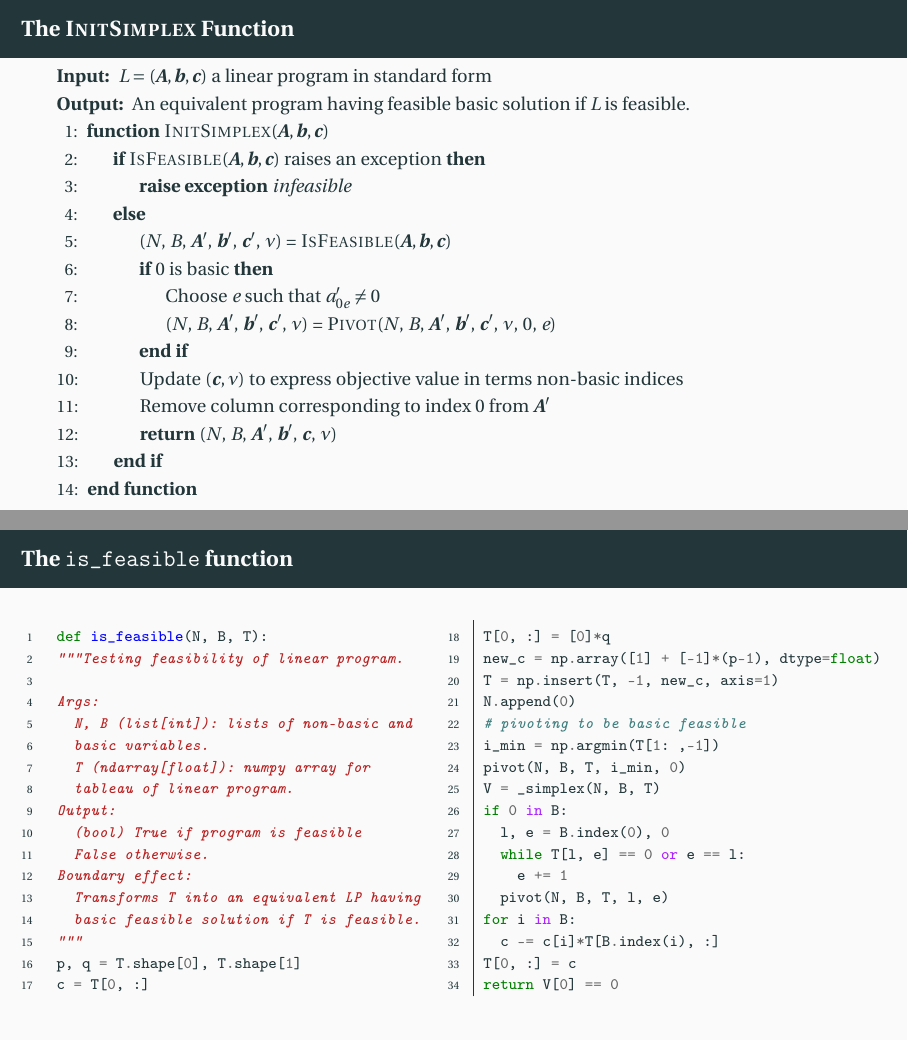
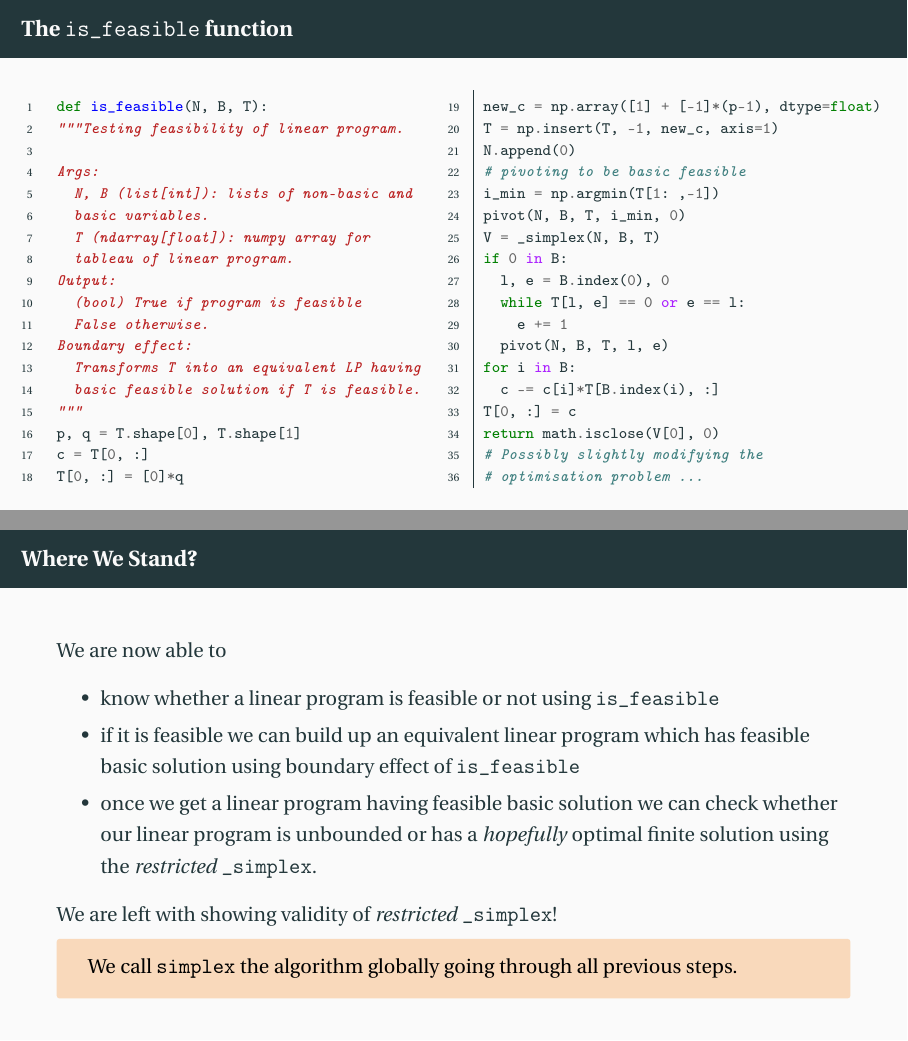
Before and after one commit to bashardudin/LinearPrograms, LaTeX slides (Slides/Tex/d_simplexAlgorithmInit.tex): pages 27 and 28 of 33 before the commit and pages 27 and 31 of 32 after it, joined at a grey line. The pictures show the PDF file Slides/d_simplexAlgorithmInit.pdf that the author committed with the source.

Commit message:
Cleaning last lecture's slides

```diff
--- a/Slides/Tex/d_simplexAlgorithmInit.tex
+++ b/Slides/Tex/d_simplexAlgorithmInit.tex
@@ -244,7 +244,9 @@
         i_min = np.argmin(T[1: ,-1])
         pivot(N, B, T, i_min, 0)
         V = _simplex(N, B, T)
-        return V[0] == 0
+        return math.isclose(V[0], 0)
+        # Possibly slightly modifying the
+        # optimisation problem ...
       \end{minted}
     }
   \end{multicols}
@@ -295,30 +297,6 @@
   \end{overlayarea}
 \end{frame}
 
-\begin{frame}{The \textsc{InitSimplex} Function}
-  \small{
-    \begin{algorithmic}[1]
-      \Require $L = (\bs{A}, \bs{b}, \bs{c})$ a linear program in standard form
-      \Ensure An equivalent program having feasible basic solution if $L$ is feasible.
-      \Function{InitSimplex}{$\bs{A}, \bs{b}, \bs{c}$}
-            \If{\Call{IsFeasible}{$\bs{A}, \bs{b}, \bs{c}$} raises an exception}
-                \State \textbf{raise exception} \textit{infeasible}
-            \Else
-                \State ($N$, $B$, $\bs{A'}$, $\bs{b'}$, $\bs{c'}$, $\nu$) = \Call{IsFeasible}{$\bs{A}, \bs{b}, \bs{c}$}
-                \If{$0$ is basic}
-                    \State Choose $e$ such that $a_{0e}' \neq 0$
-                    \State ($N$, $B$, $\bs{A'}$, $\bs{b'}$, $\bs{c'}$, $\nu$) = \Call{Pivot}{$N$, $B$, $\bs{A'}$, $\bs{b'}$, $\bs{c'}$, $\nu$, $0$, $e$}
-                \EndIf
-                \State Update $(\bs{c}, \nu)$ to express objective value in terms non-basic indices
-                \State Remove column corresponding to index $0$ from $\bs{A'}$
-                \State \Return{($N$, $B$, $\bs{A'}$, $\bs{b'}$, $\bs{c}$, $\nu$)}
-            \EndIf
-        \EndFunction
-        \Statex
-    \end{algorithmic}
-    }
-\end{frame}
-
 \begin{frame}[fragile]{The \mintinline{python}{is_feasible} function}
   \begin{overlayarea}{1.05\textwidth}{.75\textheight}
     \setlength\columnseprule{.1pt}
@@ -358,7 +336,9 @@
           for i in B:
             c -= c[i]*T[B.index(i), :]
           T[0, :] = c
-          return V[0] == 0
+          return math.isclose(V[0], 0)
+          # Possibly slightly modifying the
+          # optimisation problem ...
       \end{minted}
     }
   \end{multicols}
@@ -373,8 +353,8 @@
     \mintinline{python}{is_feasible}
   \item<2->
     if it is feasible we can build up an equivalent linear program
-    which has feasible basic solution using
-    \mintinline{python}{init_simplex}
+    which has feasible basic solution using boundary effect of
+    \mintinline{python}{is_feasible}
   \item<3->
     once we get a linear program having feasible basic solution we can
     check whether our linear program is unbounded or has a
```
Also changed, not shown: Slides/Tex/e_simplexAlgorithmValidity.tex (+62 -19 lines), Slides/c_simplexAlgorithmSecond.pdf, Slides/d_simplexAlgorithmInit.pdf, Slides/e_simplexAlgorithmValidity.pdf.
